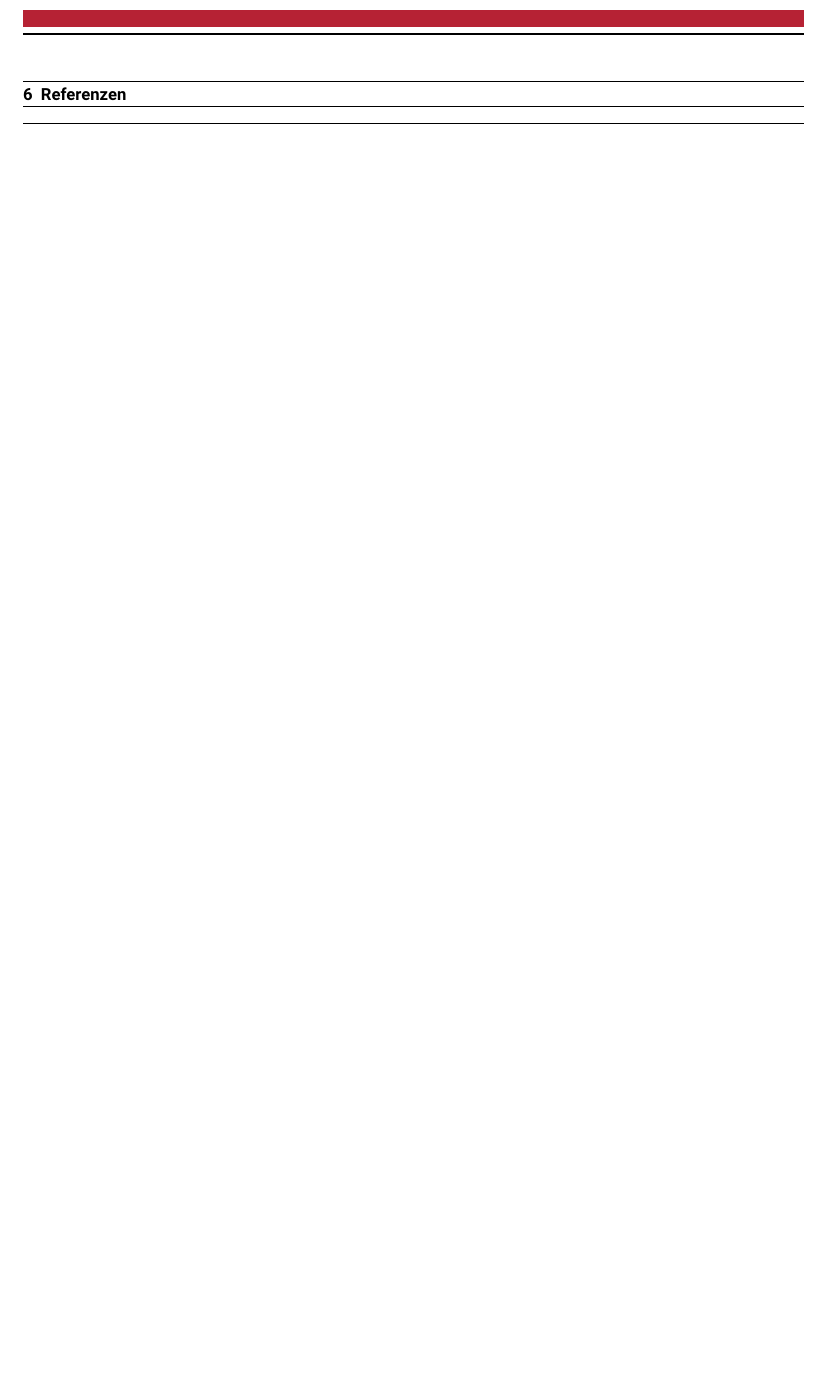
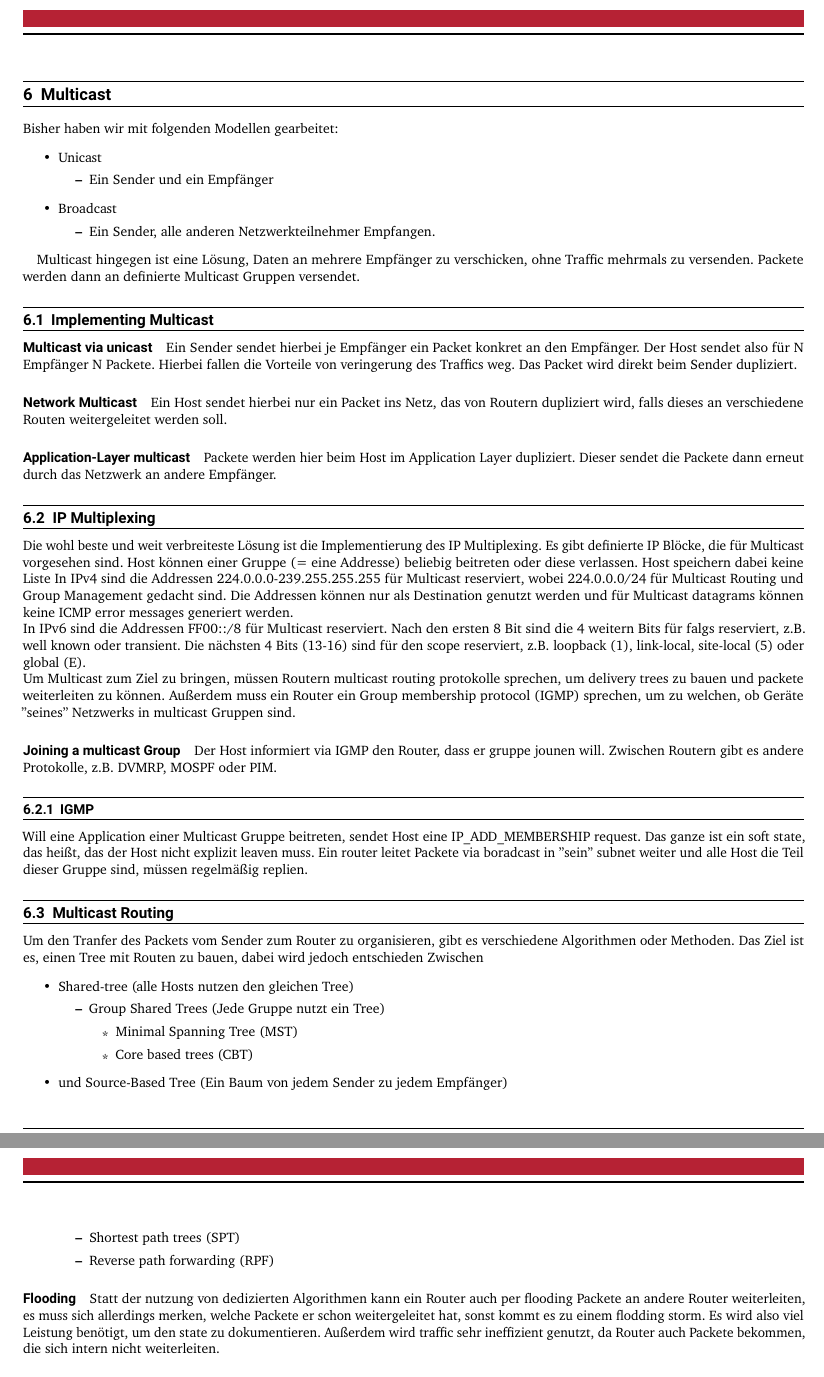
Before and after one commit to tobkratz/CNUVS-Zusammenfassung, a LaTeX document (main.tex, which reads src/6_multicast.tex): part of page 27 of 28 before the commit and two parts of pages 27 and 28 of 30 after it, the two joined at a grey line, cut at the place of the change, the shorter picture padded with empty space. Compiled offline with pdfLaTeX.

Commit message:
src/transport: 6:01-6:40

```diff
--- /dev/null
+++ b/src/6_multicast.tex
@@ -0,0 +1,59 @@
+\section{Multicast}
+    Bisher haben wir mit folgenden Modellen gearbeitet:
+    \begin{itemize}
+        \item Unicast
+            \begin{itemize}
+                \item Ein Sender und ein Empfänger
+            \end{itemize}
+        \item Broadcast
+            \begin{itemize}
+                \item Ein Sender, alle anderen Netzwerkteilnehmer Empfangen.
+            \end{itemize}
+    \end{itemize}
+
+    Multicast hingegen ist eine Lösung, Daten an mehrere Empfänger zu verschicken, ohne Traffic mehrmals zu versenden. Packete werden dann an definierte Multicast Gruppen versendet.
+
+    \subsection{Implementing Multicast}
+        \paragraph{Multicast via unicast}
+            Ein Sender sendet hierbei je Empfänger ein Packet konkret an den Empfänger. Der Host sendet also für N Empfänger N Packete. Hierbei fallen die Vorteile von veringerung des Traffics weg. Das Packet wird direkt beim Sender dupliziert.
+
+        \paragraph{Network Multicast}
+            Ein Host sendet hierbei nur ein Packet ins Netz, das von Routern dupliziert wird, falls dieses an verschiedene Routen weitergeleitet werden soll.
+
+        \paragraph{Application-Layer multicast}
+            Packete werden hier beim Host im Application Layer dupliziert. Dieser sendet die Packete dann erneut durch das Netzwerk an andere Empfänger.
+
+    \subsection{IP Multiplexing}
+        Die wohl beste und weit verbreiteste Lösung ist die Implementierung des IP Multiplexing. Es gibt definierte IP Blöcke, die für Multicast vorgesehen sind. Host können einer Gruppe (= eine Addresse) beliebig beitreten oder diese verlassen. Host speichern dabei keine Liste
+        In IPv4 sind die Addressen 224.0.0.0-239.255.255.255 für Multicast reserviert, wobei 224.0.0.0/24 für Multicast Routing und Group Management gedacht sind. Die Addressen können nur als Destination genutzt werden und für Multicast datagrams können keine ICMP error messages generiert werden. \\
+        In IPv6 sind die Addressen FF00::/8 für Multicast reserviert. Nach den ersten 8 Bit sind die 4 weitern Bits für falgs reserviert, z.B. well known oder transient. Die nächsten 4 Bits (13-16)  sind für den scope reserviert, z.B. loopback (1), link-local, site-local (5) oder global (E). \\
+        Um Multicast zum Ziel zu bringen, müssen Routern multicast routing protokolle sprechen, um delivery trees zu bauen und packete weiterleiten zu können. Außerdem muss ein Router ein Group membership protocol (IGMP) sprechen, um zu welchen, ob Geräte ''seines'' Netzwerks in multicast Gruppen sind.
+
+        \paragraph{Joining a multicast Group}
+            Der Host informiert via IGMP den Router, dass er gruppe jounen will. Zwischen Routern gibt es andere Protokolle, z.B. DVMRP, MOSPF oder PIM.
+
+        \subsubsection{IGMP}
+            Will eine Application einer Multicast Gruppe beitreten, sendet Host eine IP\_ADD\_MEMBERSHIP request. Das ganze ist ein soft state, das heißt, das der Host nicht explizit leaven muss. Ein router leitet Packete via boradcast in ''sein'' subnet weiter und alle Host die Teil dieser Gruppe sind, müssen regelmäßig replien.
+
+    \subsection{Multicast Routing}
+        Um den Tranfer des Packets vom Sender zum Router zu organisieren, gibt es verschiedene Algorithmen oder Methoden. Das Ziel ist es, einen Tree mit Routen zu bauen, dabei wird jedoch entschieden Zwischen
+        \begin{itemize}
+            \item Shared-tree (alle Hosts nutzen den gleichen Tree)
+                \begin{itemize}
+                    \item Group Shared Trees (Jede Gruppe nutzt ein Tree)
+                        \begin{itemize}
+                            \item Minimal Spanning Tree (MST)
+                            \item Core based trees (CBT)
+                        \end{itemize}
+                \end{itemize}
+            \item und Source-Based Tree (Ein Baum von jedem Sender zu jedem Empfänger)
+                \begin{itemize}
+                    \item Shortest path trees (SPT)
+                    \item Reverse path forwarding (RPF)
+                \end{itemize}
+        \end{itemize}
+
+        \paragraph{Flooding}
+            Statt der nutzung von dedizierten Algorithmen kann ein Router auch per flooding Packete an andere Router weiterleiten, es muss sich allerdings merken, welche Packete er schon weitergeleitet hat, sonst kommt es zu einem flodding storm. Es wird also viel Leistung benötigt, um den state zu dokumentieren. Außerdem wird traffic sehr ineffizient genutzt, da Router auch Packete bekommen, die sich intern nicht weiterleiten.
+
+        \subsubsection{Spanning Trees}
@@ -0,0 +68 @@
+            \paragraph{Reverse Path Forwarding}
```
Also changed, not shown: main.tex (+2 -0 lines), main.pdf, src/6_multicast.tex (34 more changed lines).
